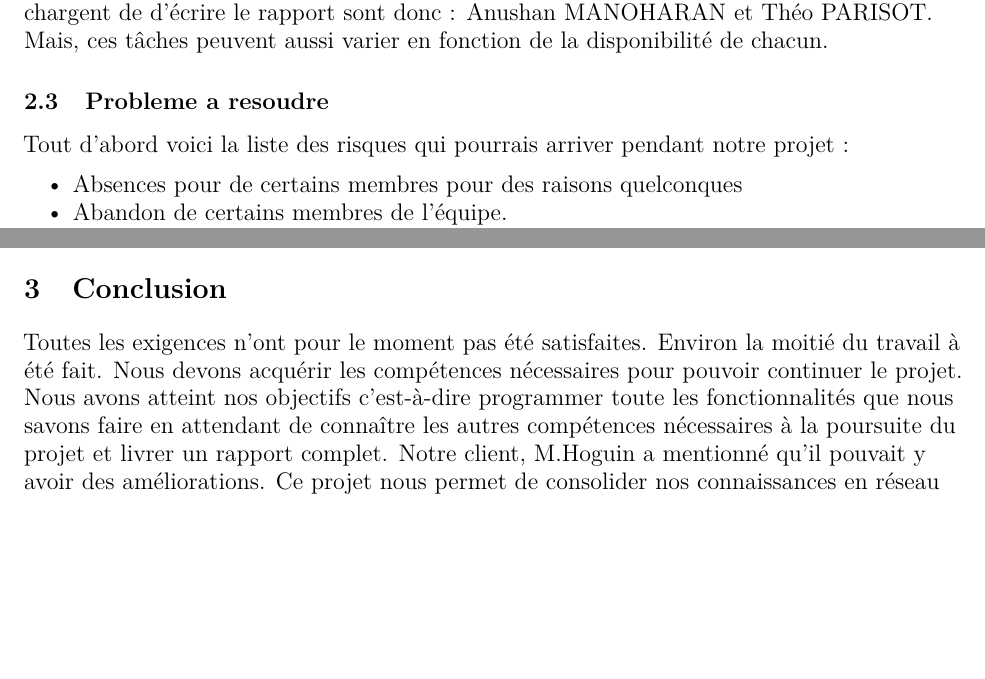
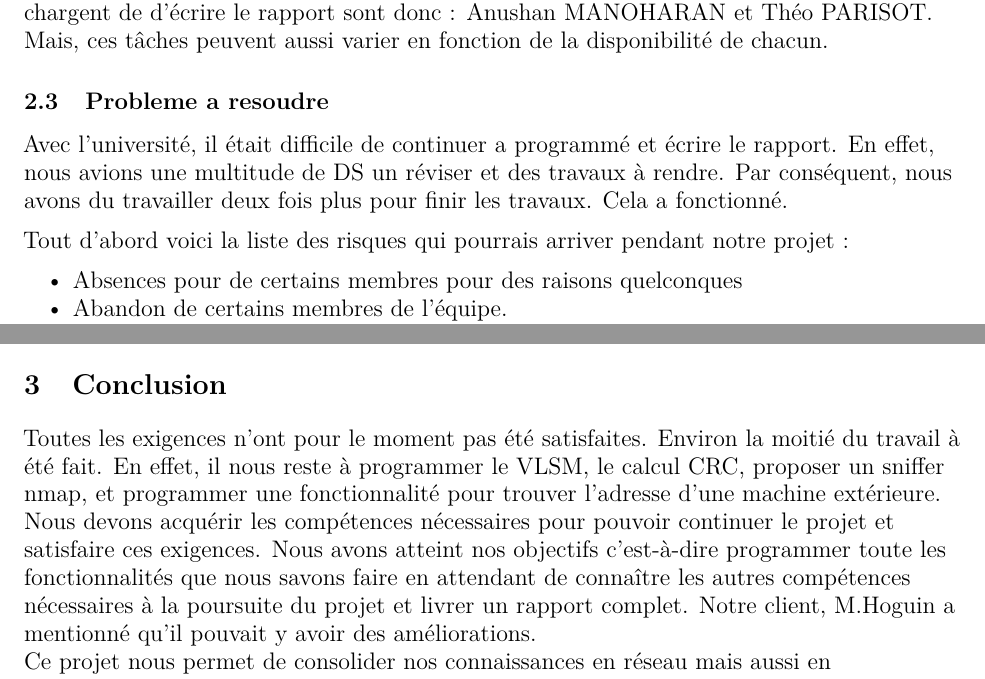
Before and after one commit to pleijan/Plateforme-de-revision-Reseaux, an R Markdown document (sujet_rapport/rapport.rmd): two parts of pages 5 and 9 of 39, joined at a grey line, cut so that both start at the same text, the shorter picture padded with empty space. Rendered offline with R 4.5, knitr and Pandoc, then LaTeX, with nearby package versions.

Commit message:
Update sujet_rapport/rapport.rmd

```diff
--- a/sujet_rapport/rapport.rmd
+++ b/sujet_rapport/rapport.rmd
@@ -82,6 +82,8 @@ Les deux personnes qui se chargent de d'écrire le rapport sont donc : Anushan M
 Mais, ces tâches peuvent aussi varier en fonction de la disponibilité de chacun.
 
 ## Probleme a resoudre
+
+Avec l'université, il était difficile de continuer a programmé et écrire le rapport. En effet, nous avions une multitude de DS un réviser et des travaux à rendre. Par conséquent, nous avons du travailler deux fois plus pour finir les travaux. Cela a fonctionné.
 
 Tout d'abord voici la liste des risques qui pourrais arriver pendant notre projet :
 
@@ -203,7 +205,7 @@ Les étudiants pourront utiliser ces fonctionnalités. Vous pourrez trouver le s
 
 
 # Conclusion
-Toutes les exigences n'ont pour le moment pas été satisfaites. Environ la moitié du travail à été fait. Nous devons acquérir les compétences nécessaires pour pouvoir continuer le projet.
+Toutes les exigences n'ont pour le moment pas été satisfaites. Environ la moitié du travail à été fait. En effet, il nous reste à programmer le VLSM, le calcul CRC, proposer un sniffer nmap, et programmer une fonctionnalité pour trouver l'adresse d'une machine extérieure. Nous devons acquérir les compétences nécessaires pour pouvoir continuer le projet et satisfaire ces exigences.
 Nous avons atteint nos objectifs c'est-à-dire programmer toute les fonctionnalités que nous savons faire en attendant de connaître les autres compétences nécessaires à la poursuite du projet et livrer un rapport complet.
 Notre client, M.Hoguin a mentionné qu'il pouvait y avoir des améliorations.
 Ce projet nous permet de consolider nos connaissances en réseau mais aussi en programmation WEB. De plus, ce projet nous apprend à travailler en équipe, et nous apprend à créer un rapport complet et bien structuré.
```
